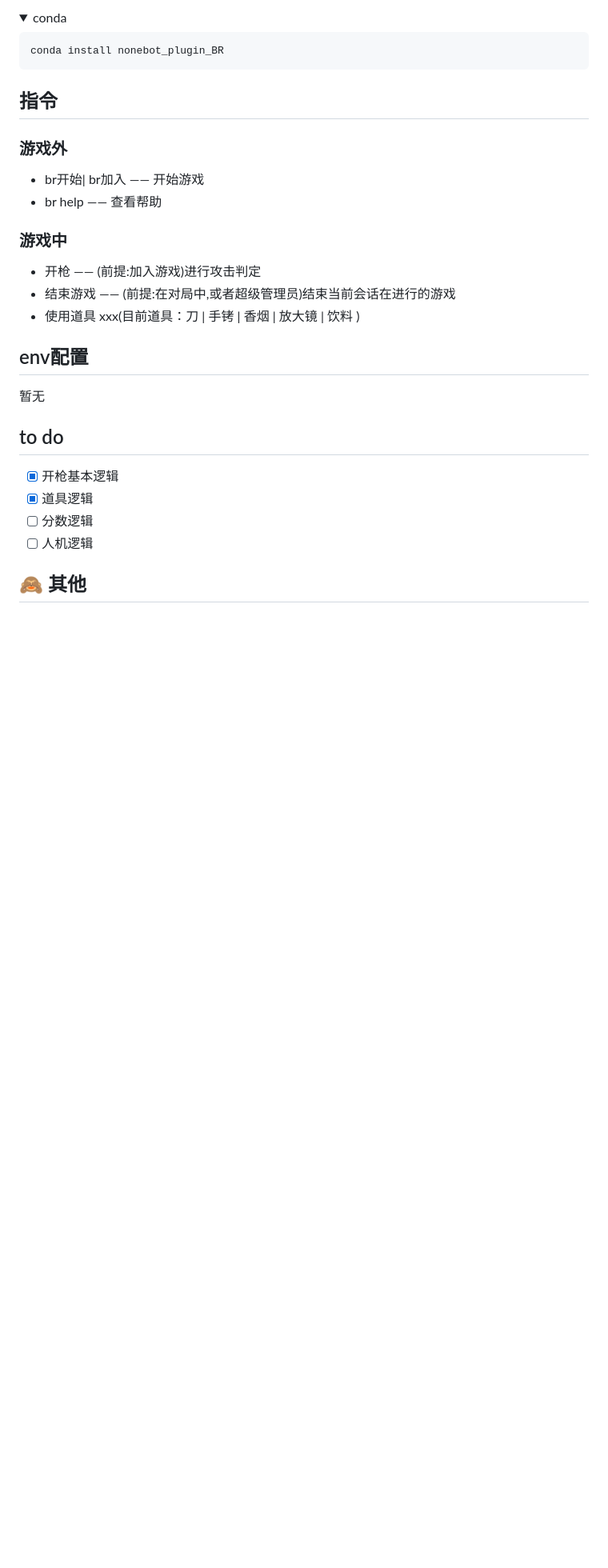
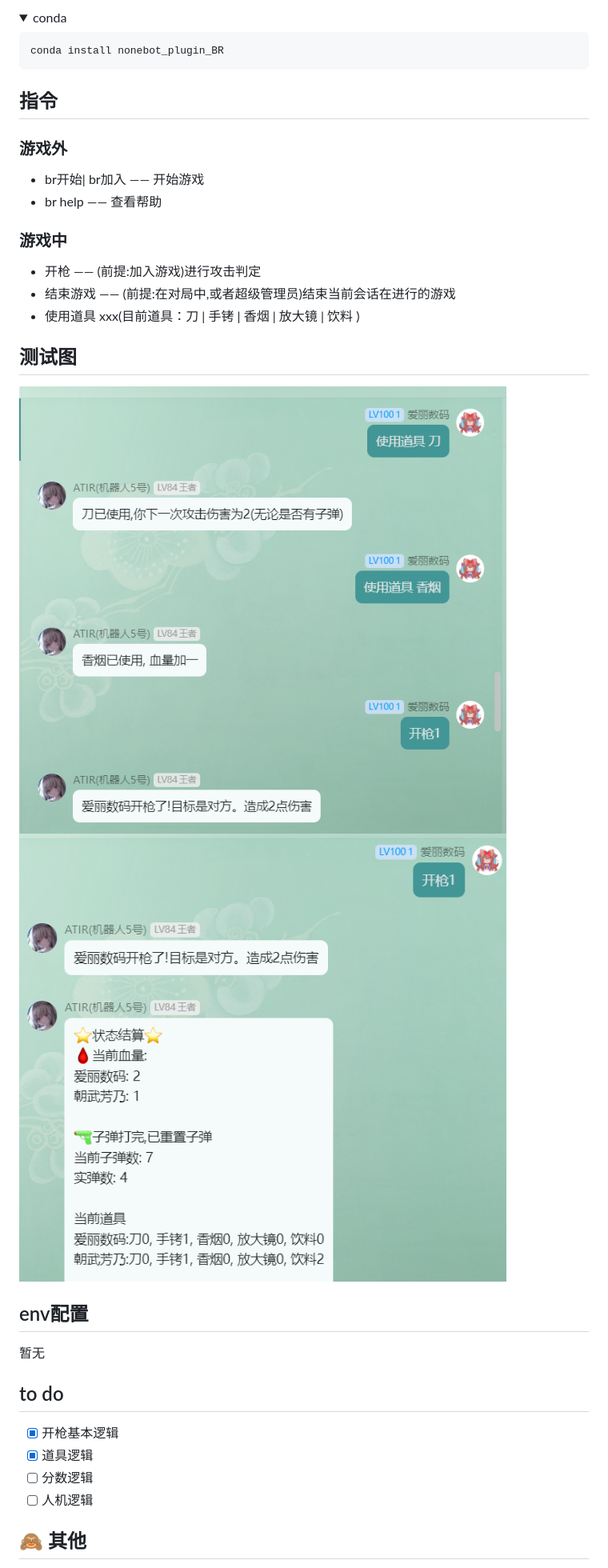
Before and after one commit to Agnes4m/nonebot_plugin_BR, a Markdown page: README.md, the part around the change. Shown at 80% size. GitHub-like rendering; pictures changed too: img/test1.png (added), img/test2.png (added); folded sections open; blank space fills up the shorter version.

```diff
--- a/README.md
+++ b/README.md
@@ -96,6 +96,11 @@ conda install nonebot_plugin_BR
 - 结束游戏 —— (前提:在对局中,或者超级管理员)结束当前会话在进行的游戏
 - 使用道具 xxx(目前道具：刀 | 手铐 | 香烟 | 放大镜 | 饮料 )
 
+## 测试图
+
+![测试图1](./img/test2.png)
+![测试图2](./img/test1.png)
+
 ## env配置
 
 暂无
```
Also changed, not shown: 1 other file.
